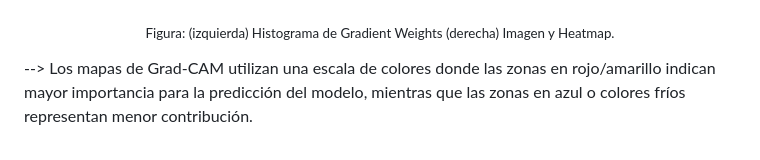
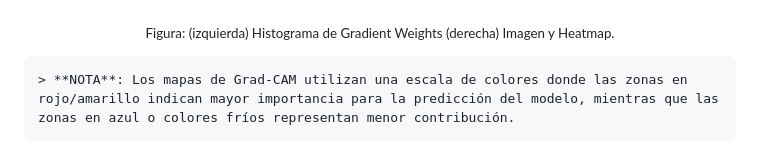
Before and after one commit to DianaMLlamocaZ/VQA-EARLY_FUSION-XAI, a Markdown page: README.md, the part around the change. GitHub-like rendering.

```diff
--- a/README.md
+++ b/README.md
@@ -139,4 +139,4 @@ El dataset [link]
   <sub>Figura: (izquierda) Histograma de Gradient Weights (derecha) Imagen y Heatmap.</sub>
 </p>
 
---> Los mapas de Grad-CAM utilizan una escala de colores donde las zonas en rojo/amarillo indican mayor importancia para la predicción del modelo, mientras que las zonas en azul o colores fríos representan menor contribución.
+	> **NOTA**: Los mapas de Grad-CAM utilizan una escala de colores donde las zonas en rojo/amarillo indican mayor importancia para la predicción del modelo, mientras que las zonas en azul o colores fríos representan menor contribución.
```
